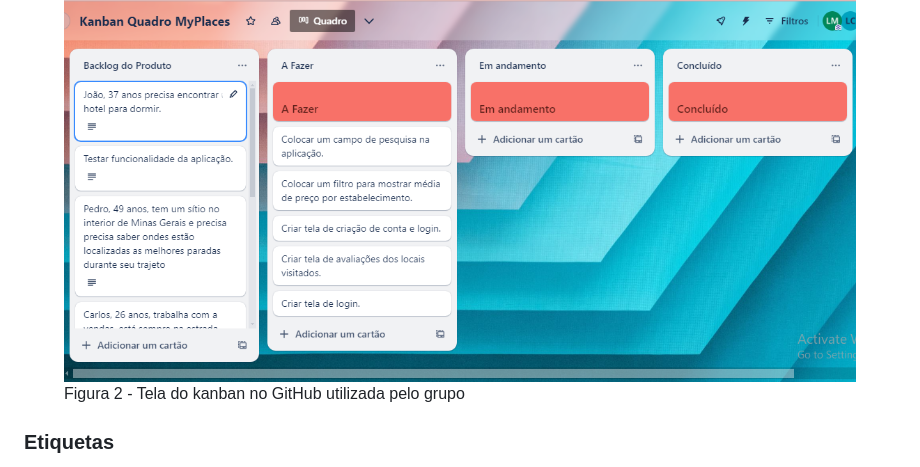
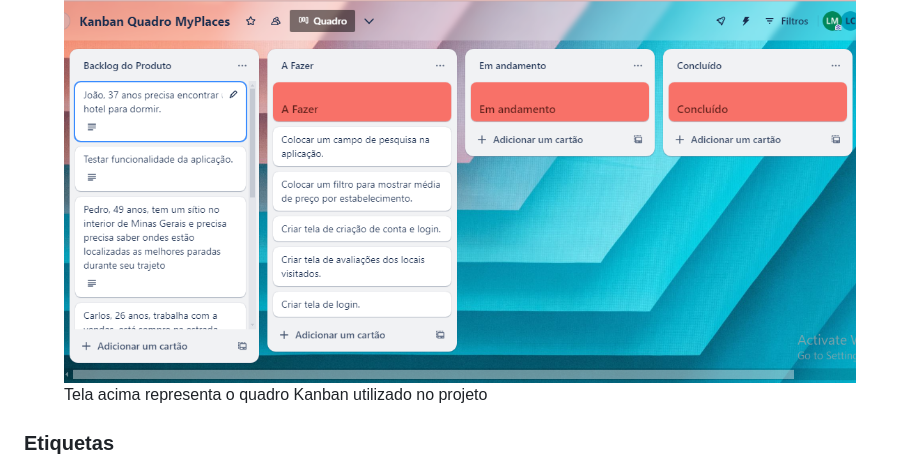
Before and after one commit to ICEI-PUC-Minas-PMV-ADS/pmv-ads-2024-1-e1-proj-web-t8-pmv-ads-2024-1-e1-projmyplaces, a Markdown page: documentos/03-Metodologia.md, the part around the change. GitHub-like rendering.

```diff
--- a/documentos/03-Metodologia.md
+++ b/documentos/03-Metodologia.md
@@ -29,7 +29,7 @@ O quadro kanban está disponível no link https://trello.com/b/eOphSDUR/kanban-q
 
 <figure>
   <img src="https://github.com/ICEI-PUC-Minas-PMV-ADS/pmv-ads-2024-1-e1-proj-web-t8-pmv-ads-2024-1-e1-projmyplaces/blob/main/documentos/img/QuadroKanbanMyPlaces.png?raw=true">
-    <figcaption>Figura 2 - Tela do kanban no GitHub utilizada pelo grupo</figcaption>
+    <figcaption>Tela acima representa o quadro Kanban utilizado no projeto</figcaption>
 </figure>
 
 <h3>Etiquetas</h3>
```
